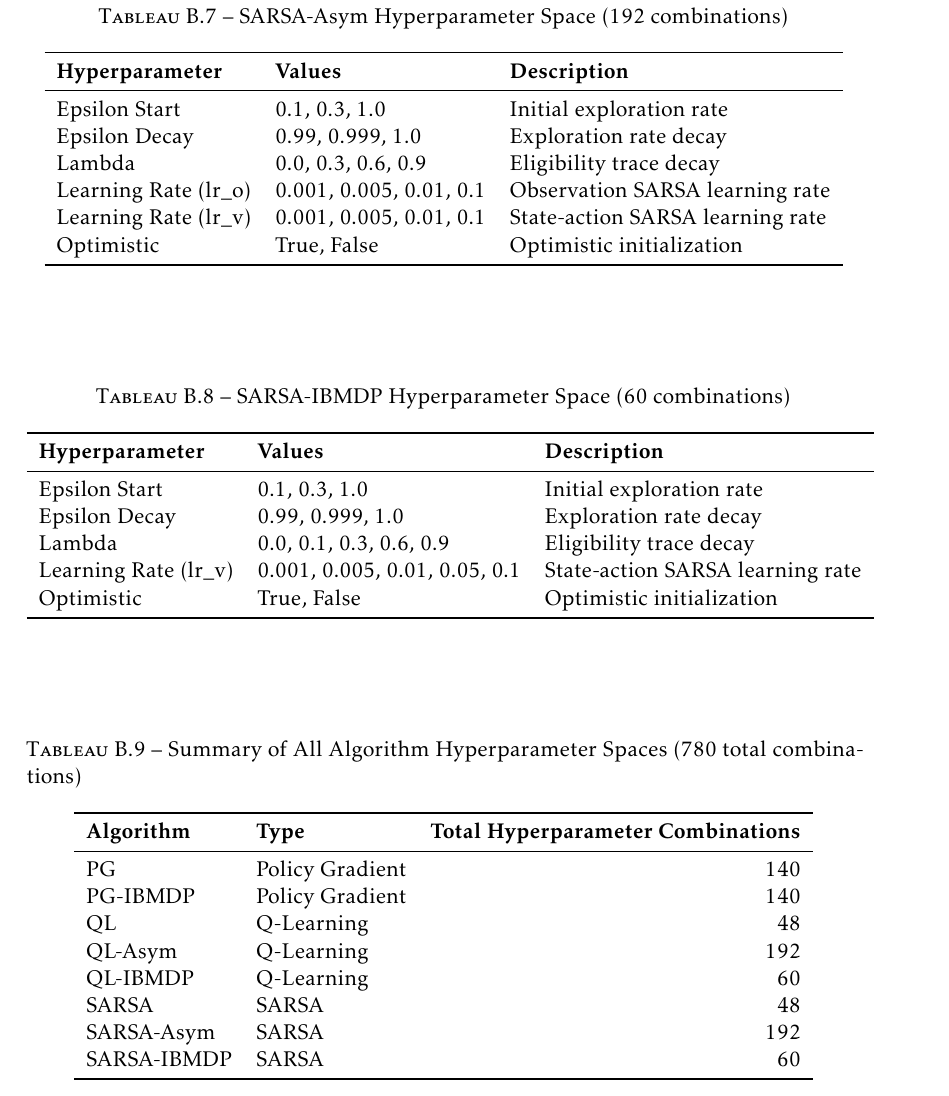
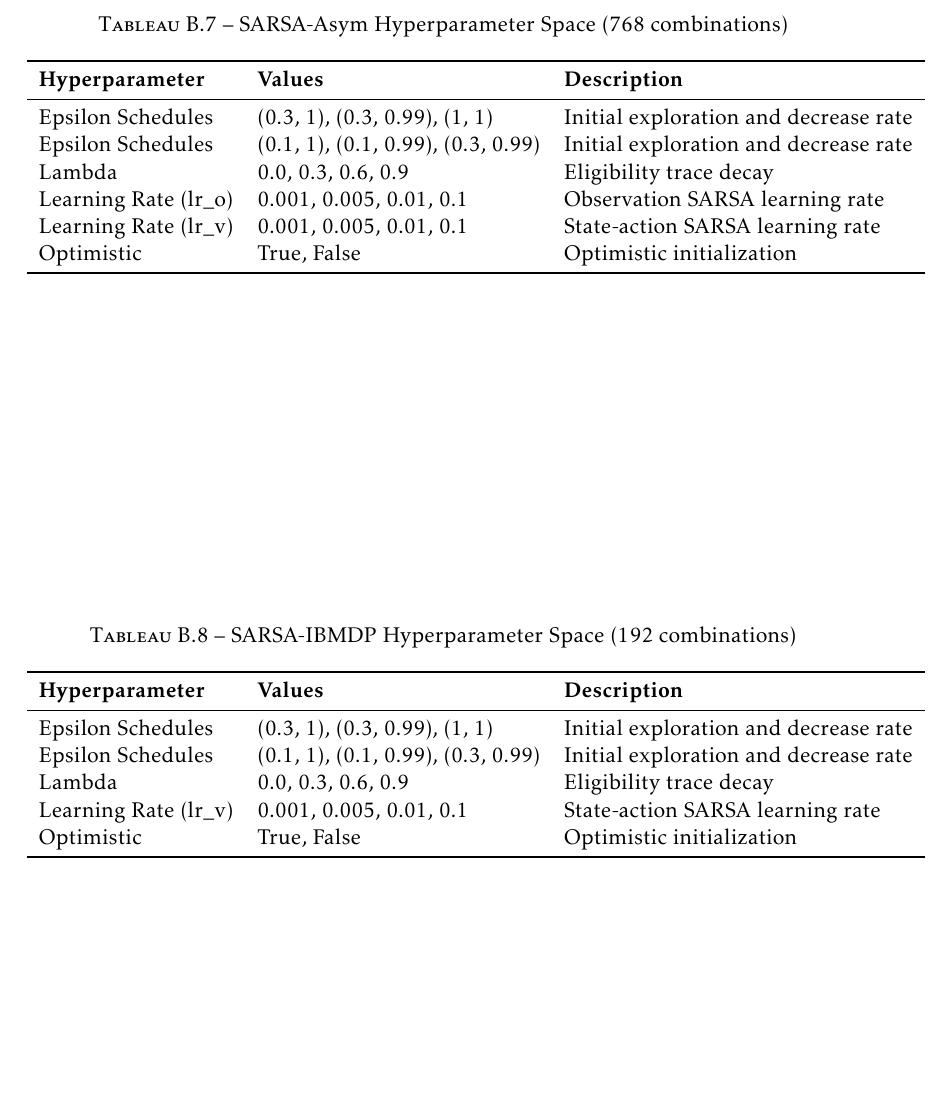
Before and after one commit to KohlerHECTOR/thesis, a LaTeX thesis (these.tex, which reads annexes/annexes_pomdp.tex, corps/developpement-pomdp.tex): part of page 133 of 138, cut so that both start at the same text, the shorter picture padded with empty space. The pictures show the PDF file these.pdf that the author committed with the source.

Commit message:
fixed some bugs

```diff
--- a/annexes/annexes_pomdp.tex
+++ b/annexes/annexes_pomdp.tex
@@ -136,8 +136,8 @@ Episodes per Update (n\_steps) & 10, 100, 1000 & Number of episodes per policy u
 \toprule
 \textbf{Hyperparameter} & \textbf{Values} & \textbf{Description} \\
 \midrule
-Epsilon Start & 0.1, 0.3, 1.0 & Initial exploration rate \\
-Epsilon Decay & 0.99, 0.999, 1.0 & Exploration rate decay \\
+Epsilon Schedules & (0.3, 1), (0.3, 0.99), (1, 1) & Initial exploration and decrease rate \\
+Epsilon Schedules & (0.1, 1), (0.1, 0.99), (0.3, 0.99) & Initial exploration and decrease rate \\
 Lambda & 0.0, 0.3, 0.6, 0.9 & Eligibility trace decay \\
 Learning Rate (lr\_o) & 0.001, 0.005, 0.01, 0.1 & Observation Q-learning rate \\
 Optimistic & True, False & Optimistic initialization \\
@@ -147,13 +147,13 @@ Optimistic & True, False & Optimistic initialization \\
 
 \begin{table}[h]
 \centering
-\caption{QL-Asym Hyperparameter Space (192 combinations)}
+\caption{QL-Asym Hyperparameter Space (768 combinations)}
 \begin{tabular}{lll}
 \toprule
 \textbf{Hyperparameter} & \textbf{Values} & \textbf{Description} \\
 \midrule
-Epsilon Start & 0.1, 0.3, 1.0 & Initial exploration rate \\
-Epsilon Decay & 0.99, 0.999, 1.0 & Exploration rate decay \\
+Epsilon Schedules & (0.3, 1), (0.3, 0.99), (1, 1) & Initial exploration and decrease rate \\
+Epsilon Schedules & (0.1, 1), (0.1, 0.99), (0.3, 0.99) & Initial exploration and decrease rate \\
 Lambda & 0.0, 0.3, 0.6, 0.9 & Eligibility trace decay \\
 Learning Rate (lr\_o) & 0.001, 0.005, 0.01, 0.1 & Observation Q-learning rate \\
 Learning Rate (lr\_v) & 0.001, 0.005, 0.01, 0.1 & State-action Q-learning rate \\
@@ -164,15 +164,15 @@ Optimistic & True, False & Optimistic initialization \\
 
 \begin{table}[h]
 \centering
-\caption{QL-IBMDP Hyperparameter Space (60 combinations)}
+\caption{QL-IBMDP Hyperparameter Space (192 combinations)}
 \begin{tabular}{lll}
 \toprule
 \textbf{Hyperparameter} & \textbf{Values} & \textbf{Description} \\
 \midrule
-Epsilon Start & 0.1, 0.3, 1.0 & Initial exploration rate \\
-Epsilon Decay & 0.99, 0.999, 1.0 & Exploration rate decay \\
-Lambda & 0.0, 0.1, 0.3, 0.6, 0.9 & Eligibility trace decay \\
-Learning Rate (lr\_v) & 0.001, 0.005, 0.01, 0.05, 0.1 & State-action Q-learning rate \\
+Epsilon Schedules & (0.3, 1), (0.3, 0.99), (1, 1) & Initial exploration and decrease rate \\
+Epsilon Schedules & (0.1, 1), (0.1, 0.99), (0.3, 0.99) & Initial exploration and decrease rate \\
+Lambda & 0.0, 0.3, 0.6, 0.9 & Eligibility trace decay \\
+Learning Rate (lr\_v) & 0.001, 0.005, 0.01, 00.1 & State-action Q-learning rate \\
 Optimistic & True, False & Optimistic initialization \\
 \bottomrule
 \end{tabular}
@@ -185,8 +185,8 @@ Optimistic & True, False & Optimistic initialization \\
 \toprule
 \textbf{Hyperparameter} & \textbf{Values} & \textbf{Description} \\
 \midrule
-Epsilon Start & 0.1, 0.3, 1.0 & Initial exploration rate \\
-Epsilon Decay & 0.99, 0.999, 1.0 & Exploration rate decay \\
+Epsilon Schedules & (0.3, 1), (0.3, 0.99), (1, 1) & Initial exploration and decrease rate \\
+Epsilon Schedules & (0.1, 1), (0.1, 0.99), (0.3, 0.99) & Initial exploration and decrease rate \\
 Lambda & 0.0, 0.3, 0.6, 0.9 & Eligibility trace decay \\
 Learning Rate (lr\_o) & 0.001, 0.005, 0.01, 0.1 & Observation SARSA learning rate \\
 Optimistic & True, False & Optimistic initialization \\
@@ -196,13 +196,13 @@ Optimistic & True, False & Optimistic initialization \\
 
 \begin{table}[h]
 \centering
-\caption{SARSA-Asym Hyperparameter Space (192 combinations)}
+\caption{SARSA-Asym Hyperparameter Space (768 combinations)}
 \begin{tabular}{lll}
 \toprule
 \textbf{Hyperparameter} & \textbf{Values} & \textbf{Description} \\
 \midrule
-Epsilon Start & 0.1, 0.3, 1.0 & Initial exploration rate \\
-Epsilon Decay & 0.99, 0.999, 1.0 & Exploration rate decay \\
+Epsilon Schedules & (0.3, 1), (0.3, 0.99), (1, 1) & Initial exploration and decrease rate \\
+Epsilon Schedules & (0.1, 1), (0.1, 0.99), (0.3, 0.99) & Initial exploration and decrease rate \\
 Lambda & 0.0, 0.3, 0.6, 0.9 & Eligibility trace decay \\
 Learning Rate (lr\_o) & 0.001, 0.005, 0.01, 0.1 & Observation SARSA learning rate \\
 Learning Rate (lr\_v) & 0.001, 0.005, 0.01, 0.1 & State-action SARSA learning rate \\
@@ -213,26 +213,16 @@ Optimistic & True, False & Optimistic initialization \\
 
 \begin{table}[h]
 \centering
-\caption{SARSA-IBMDP Hyperparameter Space (60 combinations)}
+\caption{SARSA-IBMDP Hyperparameter Space (192 combinations)}
 \begin{tabular}{lll}
 \toprule
 \textbf{Hyperparameter} & \textbf{Values} & \textbf{Description} \\
 \midrule
-Epsilon Start & 0.1, 0.3, 1.0 & Initial exploration rate \\
-Epsilon Decay & 0.99, 0.999, 1.0 & Exploration rate decay \\
-Lambda & 0.0, 0.1, 0.3, 0.6, 0.9 & Eligibility trace decay \\
-Learning Rate (lr\_v) & 0.001, 0.005, 0.01, 0.05, 0.1 & State-action SARSA learning rate \\
+Epsilon Schedules & (0.3, 1), (0.3, 0.99), (1, 1) & Initial exploration and decrease rate \\
+Epsilon Schedules & (0.1, 1), (0.1, 0.99), (0.3, 0.99) & Initial exploration and decrease rate \\
+Lambda & 0.0, 0.3, 0.6, 0.9 & Eligibility trace decay \\
+Learning Rate (lr\_v) & 0.001, 0.005, 0.01, 0.1 & State-action SARSA learning rate \\
 Optimistic & True, False & Optimistic initialization \\
 \bottomrule
 \end{tabular}
 \end{table}
-
-
-\begin{table}[h]
-\centering
-\caption{Summary of All Algorithm Hyperparameter Spaces (780 total combinations)}
-\begin{tabular}{llr}
-\toprule
-\textbf{Algorithm} & \textbf{Type} & \textbf{Total Hyperparameter Combinations} \\
-\midrule
-PG & Policy Gradient & 140 \\
@@ -243,6 +228,0 @@ QL-IBMDP & Q-Learning & 60 \\
-SARSA & SARSA & 48 \\
-SARSA-Asym & SARSA & 192 \\
-SARSA-IBMDP & SARSA & 60 \\
-\bottomrule
-\end{tabular}
-\end{table}
--- a/corps/developpement-pomdp.tex
+++ b/corps/developpement-pomdp.tex
@@ -274,13 +274,13 @@ We run each baseline using each hyperparamters combination 10 times on 1 million
 
 \begin{table}[h]
 \centering
-\caption{Asymmetric Sarsa Hyperparameter Space (1152 combinations)}
+\caption{Asymmetric Sarsa Hyperparameter Space (768 combinations)}
 \begin{tabular}{lll}
 \toprule
 \textbf{Hyperparameter} & \textbf{Values} & \textbf{Description} \\
 \midrule
-Epsilon Start & 0.1, 0.3, 1.0 & Initial exploration rate \\
-Epsilon Decay & 0.99, 0.999, 1.0 & Exploration rate decay \\
+Epsilon Schedules & (0.3, 1), (0.3, 0.99), (1, 1) & Initial exploration and decrease rate \\
+Epsilon Schedules & (0.1, 1), (0.1, 0.99), (0.3, 0.99) & Initial exploration and decrease rate \\
 Lambda & 0.0, 0.3, 0.6, 0.9 & Eligibility trace decay \\
 Learning Rate $U$ & 0.001, 0.005, 0.01, 0.1 & $Q$ learning rate \\
 Learning Rate $Q$ & 0.001, 0.005, 0.01, 0.1 & $U$ learning rate \\
```
Also changed, not shown: images/images_part1/algorithm_performance_comparison_flattened.pdf, these.pdf, annexes/annexes_pomdp.tex (8 more changed lines), corps/developpement-pomdp.tex (8 more changed lines).
